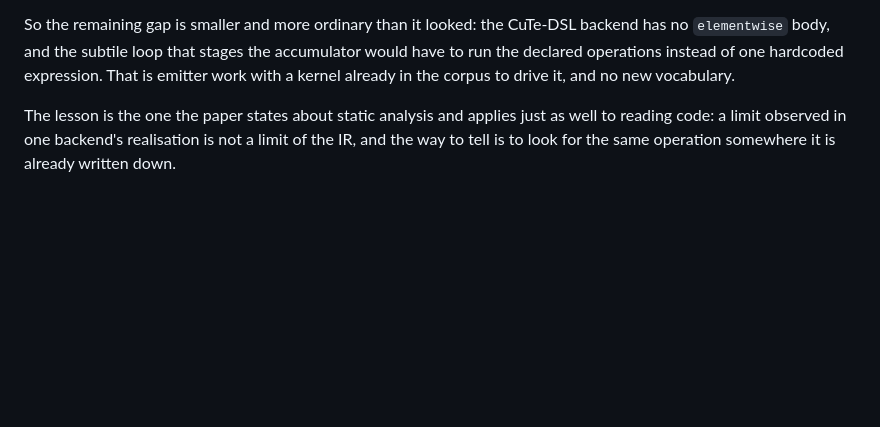
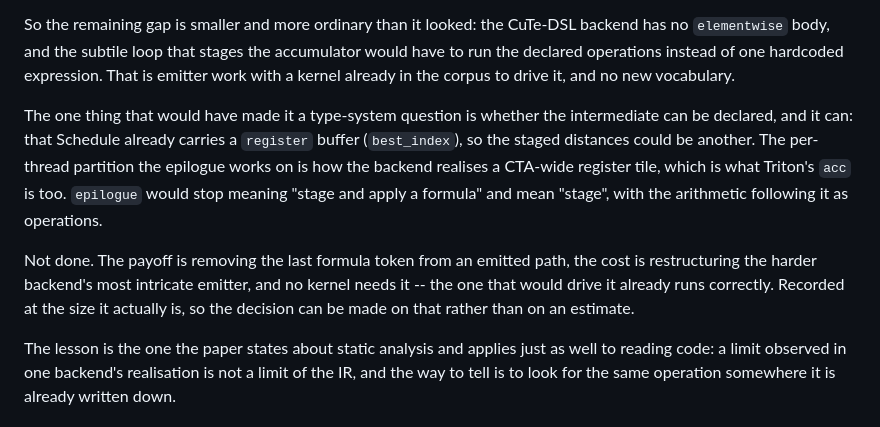
Before and after one commit to qhy991/open-cake-ir, a Markdown page: docs/IR_SURVEY_SYNTHESIS.md, the part around the change. Rendered like a GitHub page; blank space fills up the shorter version.

Commit message:
Size the epilogue decomposition instead of estimating it
Having corrected the finding, the question left was whether the intermediate can
be declared at all -- that is what would have made it a type-system change rather
than emitter work. It can: the same Schedule already carries a register buffer,
and the per-thread partition the epilogue works on is how CuTe-DSL realises a
CTA-wide register tile, which is what Triton's acc is.

So `epilogue` would stop meaning "stage and apply a formula" and mean "stage",
with the arithmetic following as operations, and the last formula token would
leave the emitted path.

Not done, and the reason is written down rather than implied: the payoff is
architectural, the cost is restructuring the harder backend's most intricate
emitter, and the kernel that would drive it already runs correctly. Sized so the
decision rests on that and not on an estimate.

Co-Authored-By: Claude <noreply@anthropic.com>

```diff
--- a/docs/IR_SURVEY_SYNTHESIS.md
+++ b/docs/IR_SURVEY_SYNTHESIS.md
@@ -244,6 +244,18 @@ no `elementwise` body, and the subtile loop that stages the accumulator would ha
 the declared operations instead of one hardcoded expression. That is emitter work with a
 kernel already in the corpus to drive it, and no new vocabulary.
 
+The one thing that would have made it a type-system question is whether the intermediate
+can be declared, and it can: that Schedule already carries a `register` buffer
+(`best_index`), so the staged distances could be another. The per-thread partition the
+epilogue works on is how the backend realises a CTA-wide register tile, which is what
+Triton's `acc` is too. `epilogue` would stop meaning "stage and apply a formula" and mean
+"stage", with the arithmetic following it as operations.
+
+Not done. The payoff is removing the last formula token from an emitted path, the cost is
+restructuring the harder backend's most intricate emitter, and no kernel needs it -- the
+one that would drive it already runs correctly. Recorded at the size it actually is, so the
+decision can be made on that rather than on an estimate.
+
 The lesson is the one the paper states about static analysis and applies just as well to
 reading code: a limit observed in one backend's realisation is not a limit of the IR, and
 the way to tell is to look for the same operation somewhere it is already written down.
```
